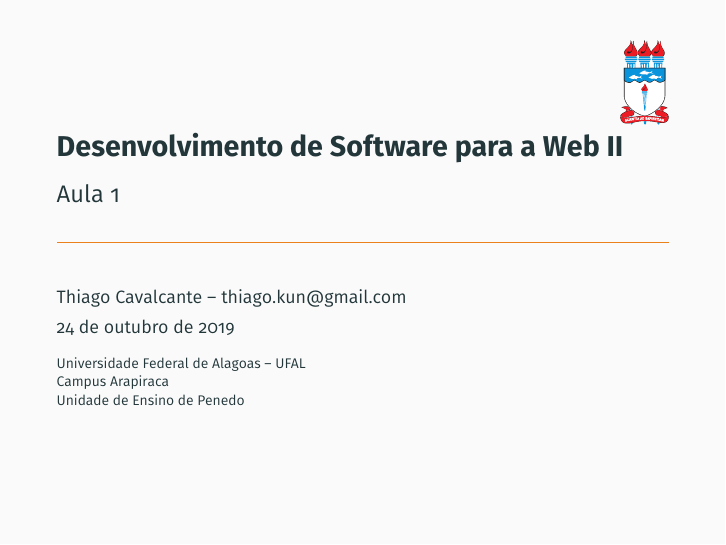
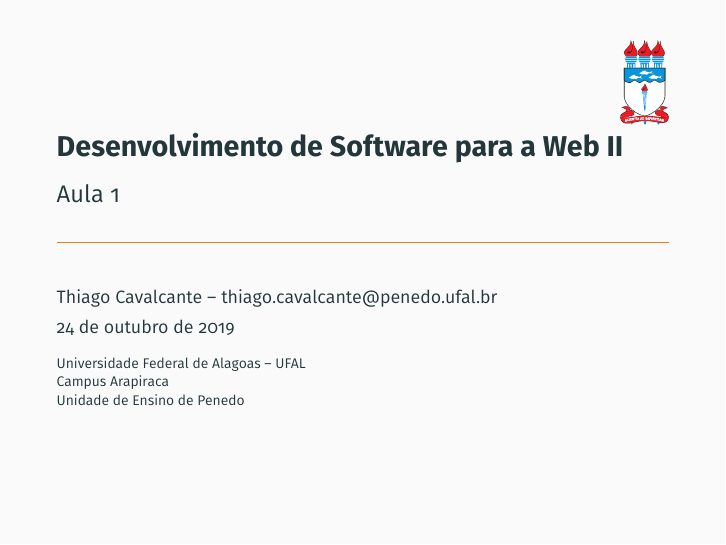
Before and after one commit to theagoliveira/sisb031-20192, LaTeX slides (slides/src/aula01.tex, which reads slides/src/general/info.tex): page 1 of 8. Compiled offline with XeLaTeX; a missing font is replaced by an installed copy or a similar font.

Commit message:
Update LaTeX info and slides pdfs

```diff
--- a/slides/src/general/info.tex
+++ b/slides/src/general/info.tex
@@ -1,4 +1,4 @@
 \title{Desenvolvimento de Software para a Web II}
-\author{Thiago Cavalcante  -- thiago.kun@gmail.com}
+\author{Thiago Cavalcante  -- thiago.cavalcante@penedo.ufal.br}
 \institute{Universidade Federal de Alagoas -- UFAL \\ Campus Arapiraca \\ Unidade de Ensino de Penedo}
 \titlegraphic{\hfill\includegraphics[height=1.5cm]{images/brasao-ufal.eps}}
```
Also changed, not shown: slides/pdf/aula01.pdf, slides/pdf/aula03.pdf.
